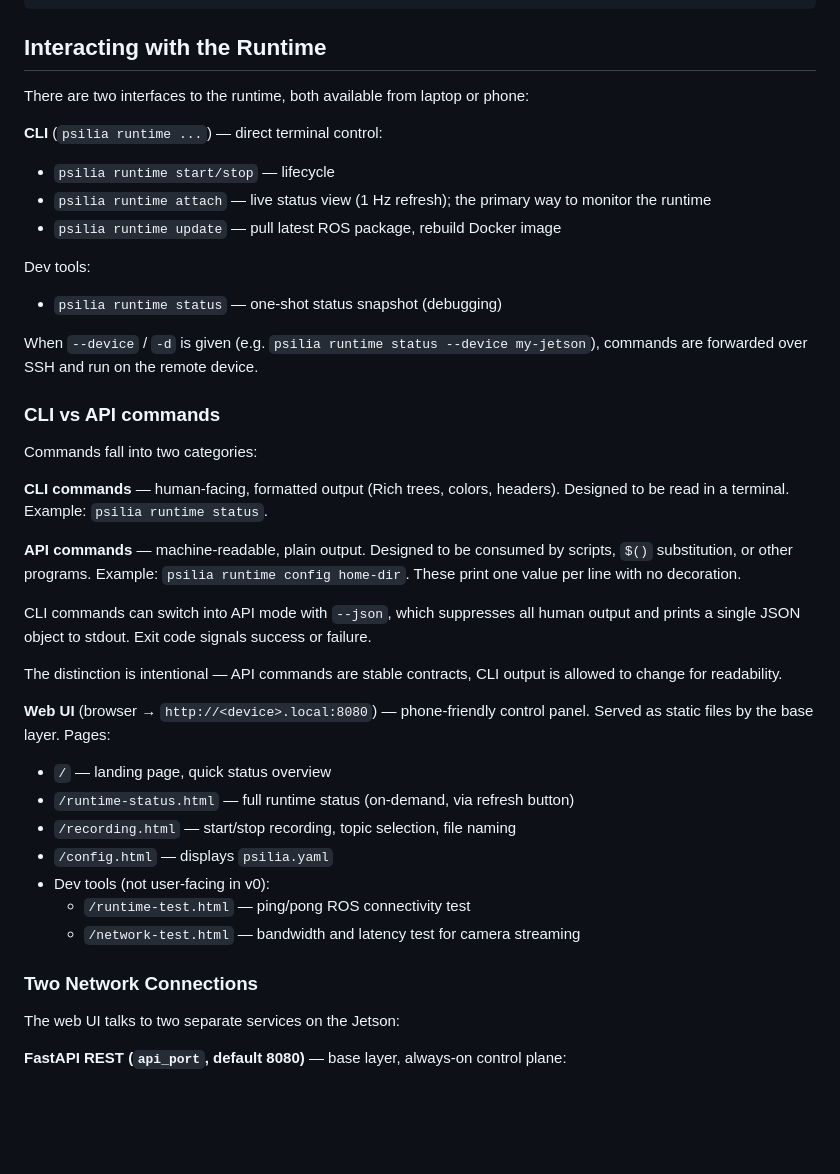
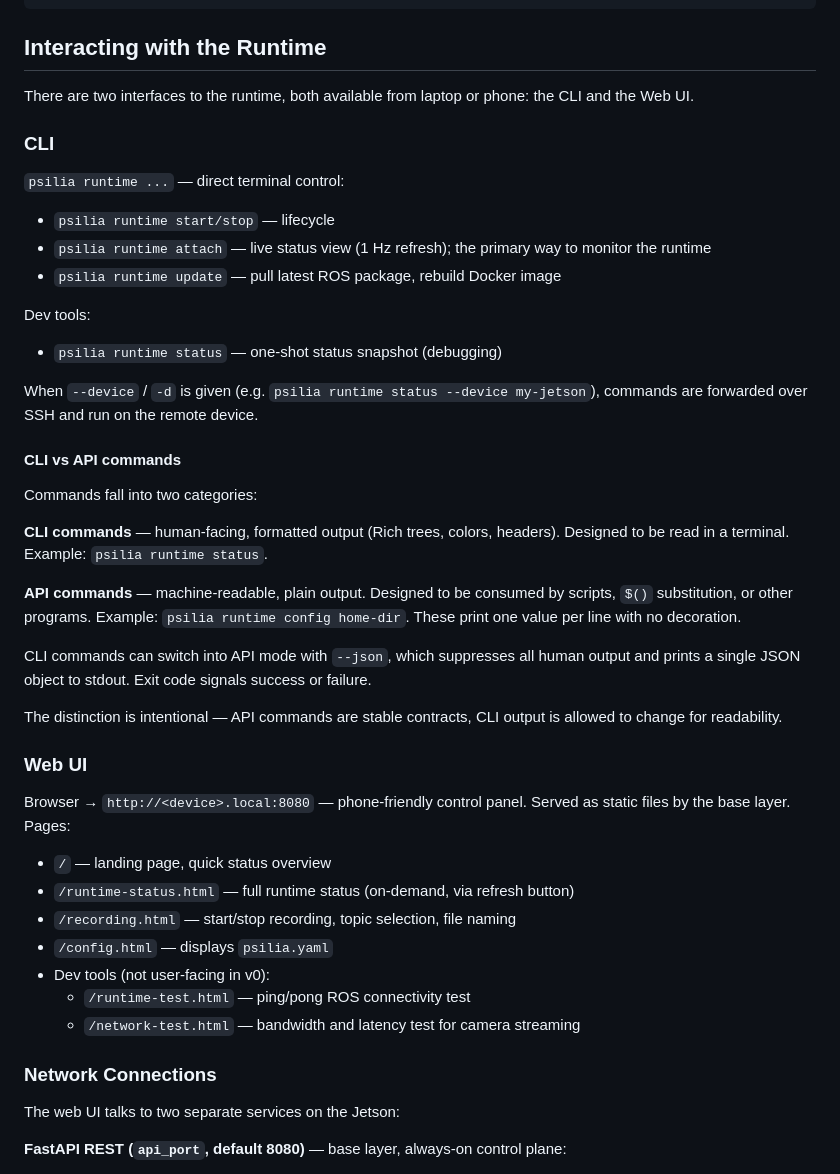
Before and after one commit to mirkoklukas/psilia-edge, a Markdown page: docs/design.md, the part around the change. Drawn GitHub-style; blank space fills up the shorter version.

Commit message:
Restructure 'Interacting with the Runtime' section with subheadings
Co-Authored-By: Claude Sonnet 4.6 <noreply@anthropic.com>

```diff
--- a/docs/design.md
+++ b/docs/design.md
@@ -336,9 +336,11 @@ psilia runtime logs -f -d borne  # follow live on a registered device
 
 ## Interacting with the Runtime
 
-There are two interfaces to the runtime, both available from laptop or phone:
+There are two interfaces to the runtime, both available from laptop or phone: the CLI and the Web UI.
 
-**CLI** (`psilia runtime ...`) — direct terminal control:
+### CLI
+
+`psilia runtime ...` — direct terminal control:
 - `psilia runtime start/stop` — lifecycle
 - `psilia runtime attach` — live status view (1 Hz refresh); the primary way to monitor the runtime
 - `psilia runtime update` — pull latest ROS package, rebuild Docker image
@@ -348,7 +350,7 @@ Dev tools:
 
 When `--device` / `-d` is given (e.g. `psilia runtime status --device my-jetson`), commands are forwarded over SSH and run on the remote device.
 
-### CLI vs API commands
+#### CLI vs API commands
 
 Commands fall into two categories:
 
@@ -360,7 +362,9 @@ CLI commands can switch into API mode with `--json`, which suppresses all human
 
 The distinction is intentional — API commands are stable contracts, CLI output is allowed to change for readability.
 
-**Web UI** (browser → `http://<device>.local:8080`) — phone-friendly control panel. Served as static files by the base layer. Pages:
+### Web UI
+
+Browser → `http://<device>.local:8080` — phone-friendly control panel. Served as static files by the base layer. Pages:
 - `/` — landing page, quick status overview
 - `/runtime-status.html` — full runtime status (on-demand, via refresh button)
 - `/recording.html` — start/stop recording, topic selection, file naming
@@ -369,7 +373,7 @@ The distinction is intentional — API commands are stable contracts, CLI output
   - `/runtime-test.html` — ping/pong ROS connectivity test
   - `/network-test.html` — bandwidth and latency test for camera streaming
 
-### Two Network Connections
+### Network Connections
 
 The web UI talks to two separate services on the Jetson:
 
```
